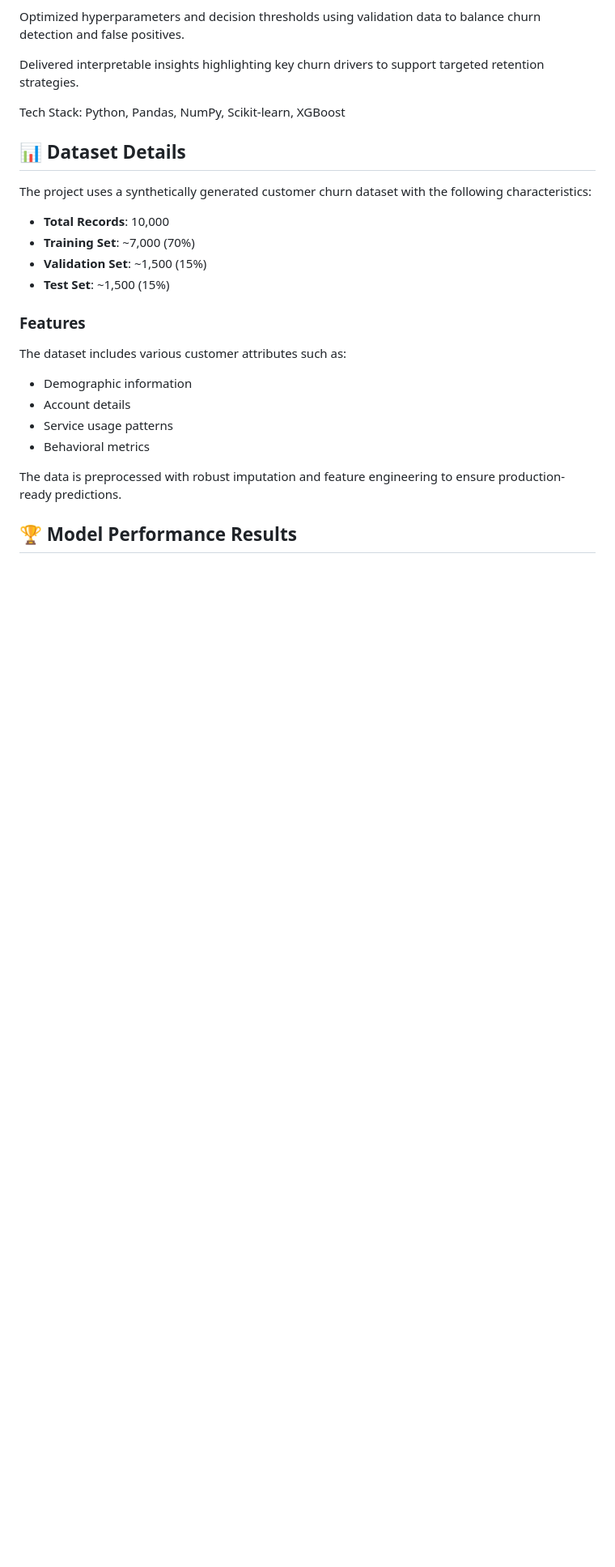
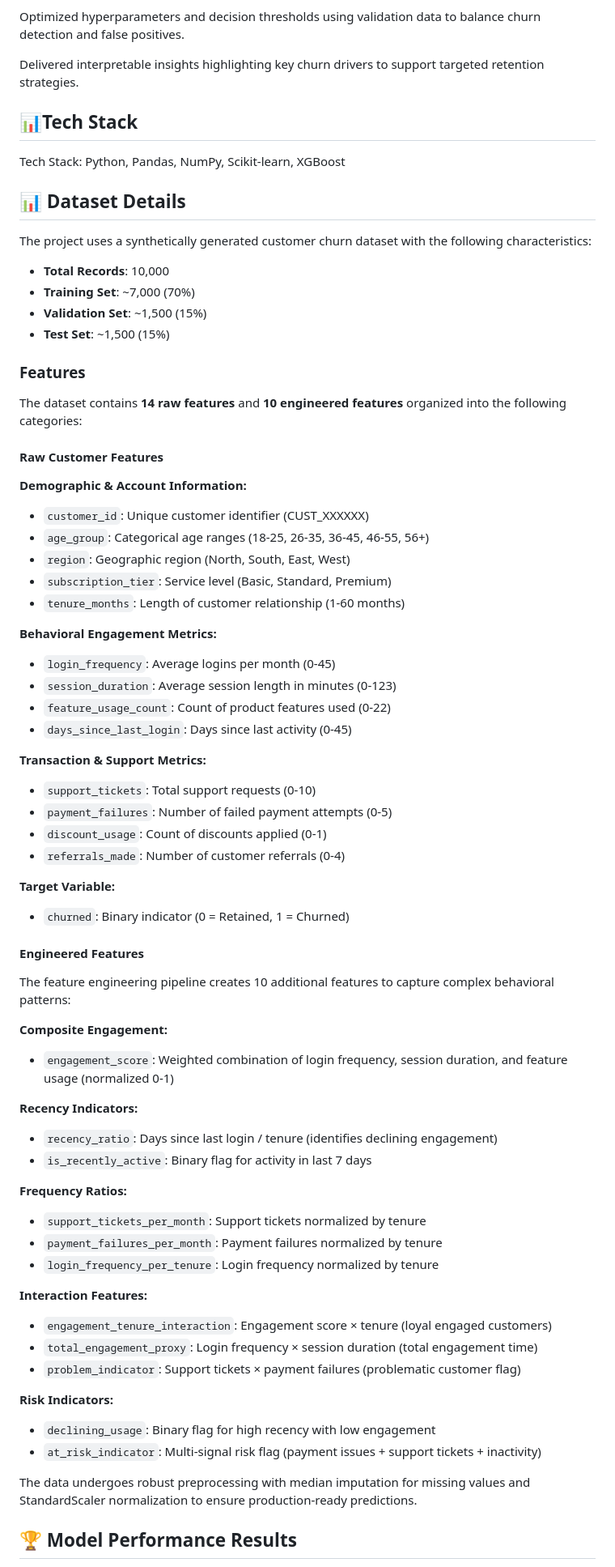
Before and after one commit to talk2kanwal-cmd/customer-segmentation-project, a Markdown page: README.md, the part around one of its changes. Shown at 81% size. GitHub-like rendering; blank space fills up the shorter version.

Commit message:
feature detailed added
more detailed feature description

```diff
--- a/README.md
+++ b/README.md
@@ -19,7 +19,7 @@ Evaluated models using Precision, Recall, F1-score, and ROC-AUC to align with bu
 Optimized hyperparameters and decision thresholds using validation data to balance churn detection and false positives.
 
 Delivered interpretable insights highlighting key churn drivers to support targeted retention strategies.
-
+## 📊Tech Stack
 Tech Stack: Python, Pandas, NumPy, Scikit-learn, XGBoost
 
 ## 📊 Dataset Details
@@ -32,13 +32,59 @@ The project uses a synthetically generated customer churn dataset with the follo
 - **Test Set**: ~1,500 (15%)
 
 ### Features
-The dataset includes various customer attributes such as:
-- Demographic information
-- Account details
-- Service usage patterns
-- Behavioral metrics
 
-The data is preprocessed with robust imputation and feature engineering to ensure production-ready predictions.
+The dataset contains **14 raw features** and **10 engineered features** organized into the following categories:
+
+#### Raw Customer Features
+
+**Demographic & Account Information:**
+- `customer_id`: Unique customer identifier (CUST_XXXXXX)
+- `age_group`: Categorical age ranges (18-25, 26-35, 36-45, 46-55, 56+)
+- `region`: Geographic region (North, South, East, West)
+- `subscription_tier`: Service level (Basic, Standard, Premium)
+- `tenure_months`: Length of customer relationship (1-60 months)
+
+**Behavioral Engagement Metrics:**
+- `login_frequency`: Average logins per month (0-45)
+- `session_duration`: Average session length in minutes (0-123)
+- `feature_usage_count`: Count of product features used (0-22)
+- `days_since_last_login`: Days since last activity (0-45)
+
+**Transaction & Support Metrics:**
+- `support_tickets`: Total support requests (0-10)
+- `payment_failures`: Number of failed payment attempts (0-5)
+- `discount_usage`: Count of discounts applied (0-1)
+- `referrals_made`: Number of customer referrals (0-4)
+
+**Target Variable:**
+- `churned`: Binary indicator (0 = Retained, 1 = Churned)
+
+#### Engineered Features
+
+The feature engineering pipeline creates 10 additional features to capture complex behavioral patterns:
+
+**Composite Engagement:**
+- `engagement_score`: Weighted combination of login frequency, session duration, and feature usage (normalized 0-1)
+
+**Recency Indicators:**
+- `recency_ratio`: Days since last login / tenure (identifies declining engagement)
+- `is_recently_active`: Binary flag for activity in last 7 days
+
+**Frequency Ratios:**
+- `support_tickets_per_month`: Support tickets normalized by tenure
+- `payment_failures_per_month`: Payment failures normalized by tenure
+- `login_frequency_per_tenure`: Login frequency normalized by tenure
+
+**Interaction Features:**
+- `engagement_tenure_interaction`: Engagement score × tenure (loyal engaged customers)
+- `total_engagement_proxy`: Login frequency × session duration (total engagement time)
+- `problem_indicator`: Support tickets × payment failures (problematic customer flag)
+
+**Risk Indicators:**
+- `declining_usage`: Binary flag for high recency with low engagement
+- `at_risk_indicator`: Multi-signal risk flag (payment issues + support tickets + inactivity)
+
+The data undergoes robust preprocessing with median imputation for missing values and StandardScaler normalization to ensure production-ready predictions.
 
 ## 🏆 Model Performance Results
 
```
Also changed, not shown: other parts of README.md (+2 -2 lines).
